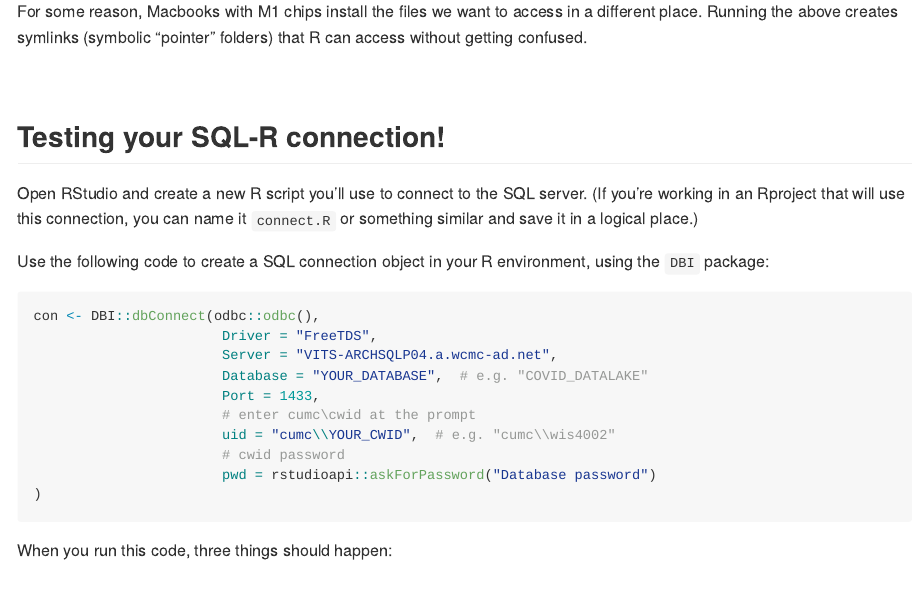
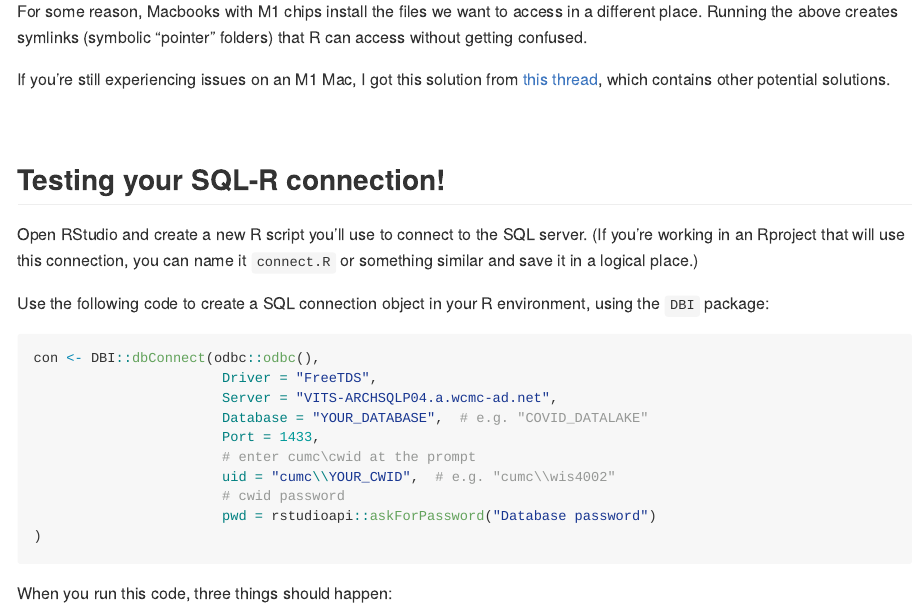
Before and after one commit to simmwill/wcm_r_sql, an R Markdown document (README.Rmd): the page in a window 1100 px wide, from 2240 px down. The pictures show the output file README.md that the author committed with the source, drawn offline in the style of GitHub.

Commit message:
further M1 notes

```diff
--- a/README.Rmd
+++ b/README.Rmd
@@ -104,6 +104,8 @@ sudo ln -s /opt/homebrew/include/ /usr/local/include
 
 For some reason, Macbooks with M1 chips install the files we want to access in a different place. Running the above creates symlinks (symbolic "pointer" folders) that R can access without getting confused.
 
+If you're still experiencing issues on an M1 Mac, I got this solution from [this thread](https://github.com/rails-sqlserver/tiny_tds/issues/484), which contains other potential solutions.
+
 <br>
 
 ## Testing your SQL-R connection!
```
Also changed, not shown: README.md.
